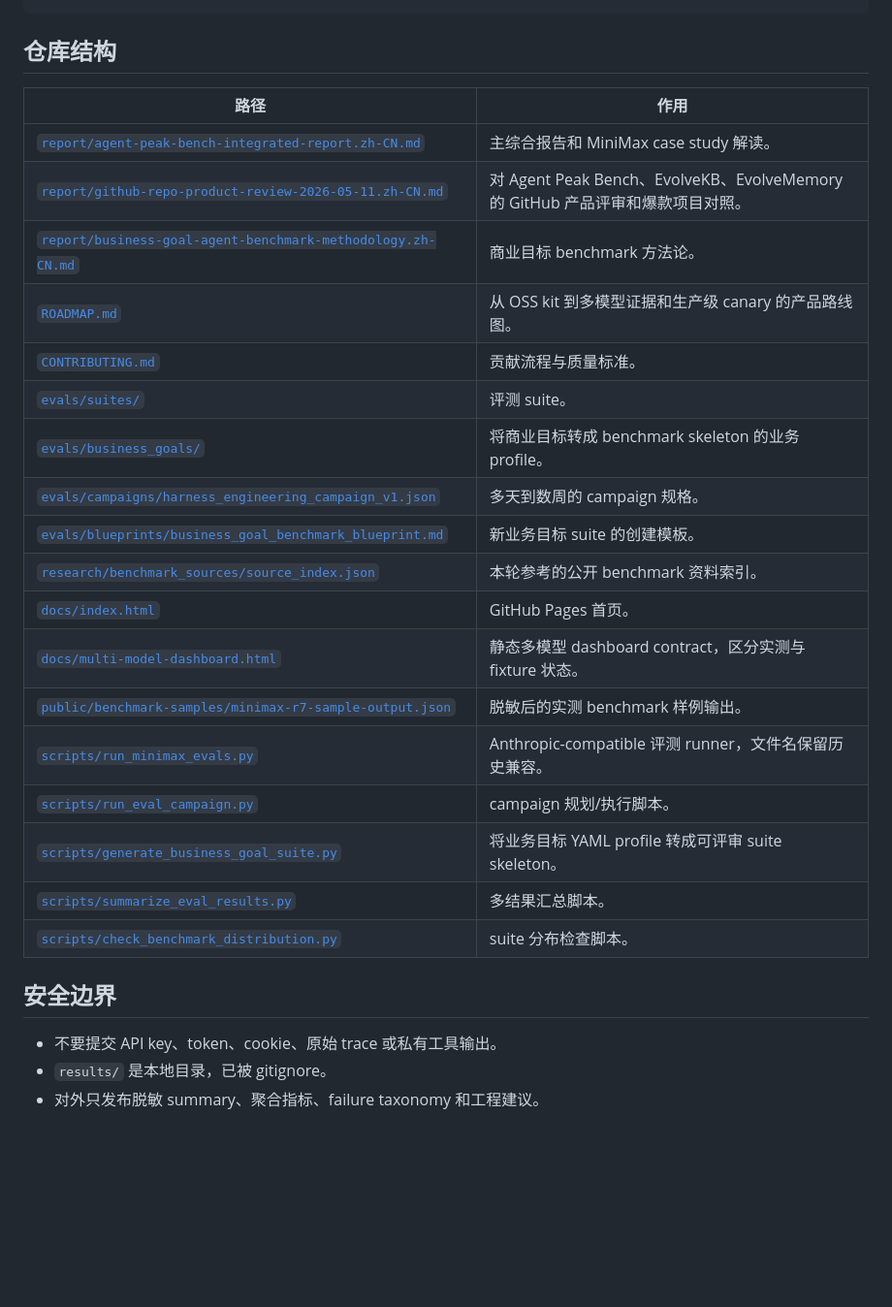
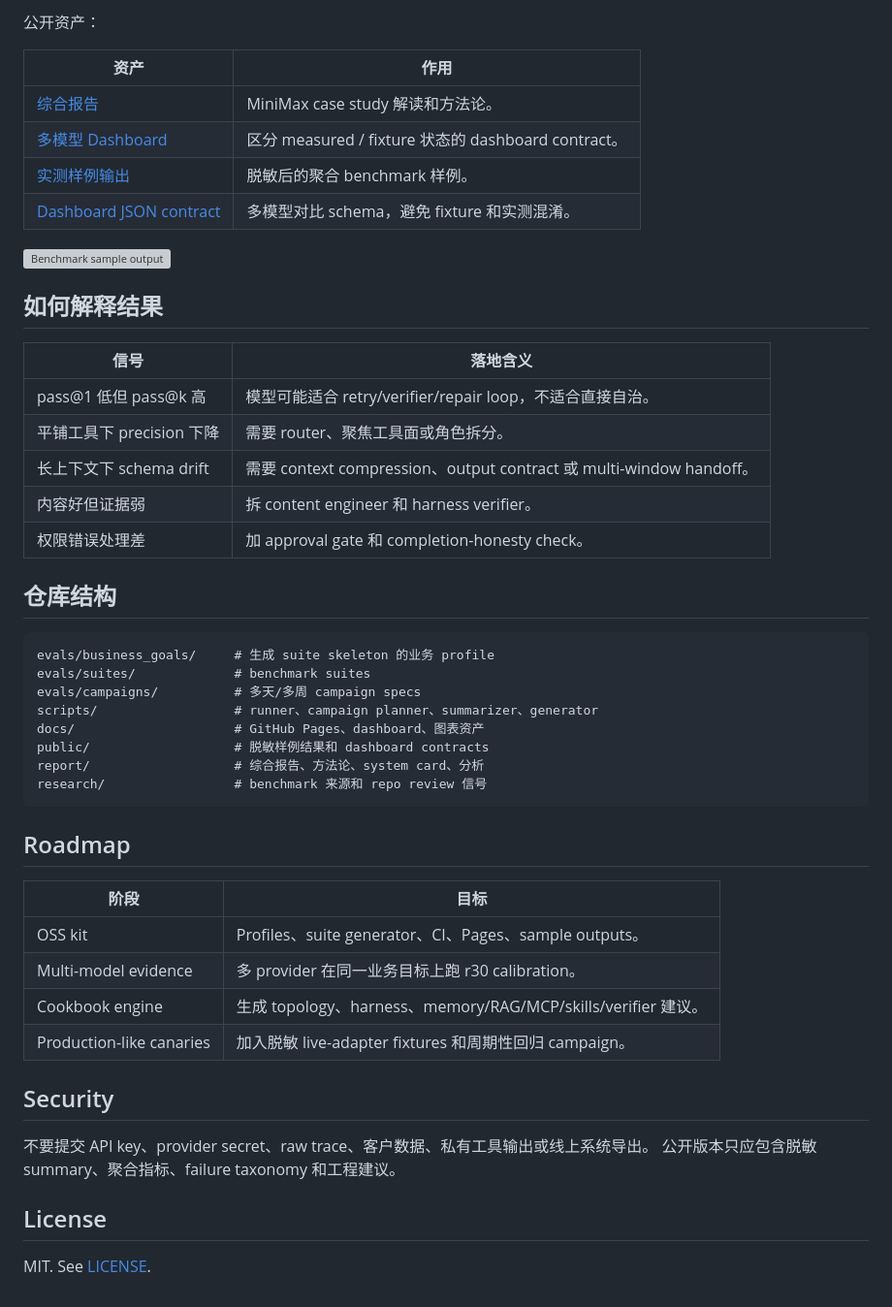
Before and after one commit to 2sao7sao/agent-peak-bench, a Markdown page: README.zh-CN.md, the part around one of its changes. Shown at 97% size. GitHub-like rendering; blank space fills up the shorter version; grey boxes are pictures that could not be loaded.

Commit message:
Reframe README around benchmark product story

````diff
--- a/README.zh-CN.md
+++ b/README.zh-CN.md
@@ -160,29 +133,51 @@ python3 scripts/check_benchmark_distribution.py
+公开资产：
+
+| 资产 | 作用 |
+| --- | --- |
+| [综合报告](./report/agent-peak-bench-integrated-report.zh-CN.md) | MiniMax case study 解读和方法论。 |
+| [多模型 Dashboard](./docs/multi-model-dashboard.html) | 区分 measured / fixture 状态的 dashboard contract。 |
+| [实测样例输出](./public/benchmark-samples/minimax-r7-sample-output.json) | 脱敏后的聚合 benchmark 样例。 |
+| [Dashboard JSON contract](./public/multi-model-dashboard-sample.json) | 多模型对比 schema，避免 fixture 和实测混淆。 |
+
+![Benchmark sample output](docs/assets/benchmark-sample-output.svg)
+
+## 如何解释结果
+
+| 信号 | 落地含义 |
+| --- | --- |
+| pass@1 低但 pass@k 高 | 模型可能适合 retry/verifier/repair loop，不适合直接自治。 |
+| 平铺工具下 precision 下降 | 需要 router、聚焦工具面或角色拆分。 |
+| 长上下文下 schema drift | 需要 context compression、output contract 或 multi-window handoff。 |
+| 内容好但证据弱 | 拆 content engineer 和 harness verifier。 |
+| 权限错误处理差 | 加 approval gate 和 completion-honesty check。 |
 
 ## 仓库结构
 
-| 路径 | 作用 |
+```text
+evals/business_goals/     # 生成 suite skeleton 的业务 profile
+evals/suites/             # benchmark suites
+evals/campaigns/          # 多天/多周 campaign specs
+scripts/                  # runner、campaign planner、summarizer、generator
+docs/                     # GitHub Pages、dashboard、图表资产
+public/                   # 脱敏样例结果和 dashboard contracts
+report/                   # 综合报告、方法论、system card、分析
+research/                 # benchmark 来源和 repo review 信号
+```
+
+## Roadmap
+
+| 阶段 | 目标 |
 | --- | --- |
-| [`report/agent-peak-bench-integrated-report.zh-CN.md`](./report/agent-peak-bench-integrated-report.zh-CN.md) | 主综合报告和 MiniMax case study 解读。 |
-| [`report/github-repo-product-review-2026-05-11.zh-CN.md`](./report/github-repo-product-review-2026-05-11.zh-CN.md) | 对 Agent Peak Bench、EvolveKB、EvolveMemory 的 GitHub 产品评审和爆款项目对照。 |
-| [`report/business-goal-agent-benchmark-methodology.zh-CN.md`](./report/business-goal-agent-benchmark-methodology.zh-CN.md) | 商业目标 benchmark 方法论。 |
-| [`ROADMAP.md`](./ROADMAP.md) | 从 OSS kit 到多模型证据和生产级 canary 的产品路线图。 |
-| [`CONTRIBUTING.md`](./CONTRIBUTING.md) | 贡献流程与质量标准。 |
-| [`evals/suites/`](./evals/suites) | 评测 suite。 |
-| [`evals/business_goals/`](./evals/business_goals) | 将商业目标转成 benchmark skeleton 的业务 profile。 |
-| [`evals/campaigns/harness_engineering_campaign_v1.json`](./evals/campaigns/harness_engineering_campaign_v1.json) | 多天到数周的 campaign 规格。 |
-| [`evals/blueprints/business_goal_benchmark_blueprint.md`](./evals/blueprints/business_goal_benchmark_blueprint.md) | 新业务目标 suite 的创建模板。 |
-| [`research/benchmark_sources/source_index.json`](./research/benchmark_sources/source_index.json) | 本轮参考的公开 benchmark 资料索引。 |
-| [`docs/index.html`](./docs/index.html) | GitHub Pages 首页。 |
-| [`docs/multi-model-dashboard.html`](./docs/multi-model-dashboard.html) | 静态多模型 dashboard contract，区分实测与 fixture 状态。 |
-| [`public/benchmark-samples/minimax-r7-sample-output.json`](./public/benchmark-samples/minimax-r7-sample-output.json) | 脱敏后的实测 benchmark 样例输出。 |
-| [`scripts/run_minimax_evals.py`](./scripts/run_minimax_evals.py) | Anthropic-compatible 评测 runner，文件名保留历史兼容。 |
-| [`scripts/run_eval_campaign.py`](./scripts/run_eval_campaign.py) | campaign 规划/执行脚本。 |
-| [`scripts/generate_business_goal_suite.py`](./scripts/generate_business_goal_suite.py) | 将业务目标 YAML profile 转成可评审 suite skeleton。 |
-| [`scripts/summarize_eval_results.py`](./scripts/summarize_eval_results.py) | 多结果汇总脚本。 |
-| [`scripts/check_benchmark_distribution.py`](./scripts/check_benchmark_distribution.py) | suite 分布检查脚本。 |
+| OSS kit | Profiles、suite generator、CI、Pages、sample outputs。 |
+| Multi-model evidence | 多 provider 在同一业务目标上跑 r30 calibration。 |
+| Cookbook engine | 生成 topology、harness、memory/RAG/MCP/skills/verifier 建议。 |
+| Production-like canaries | 加入脱敏 live-adapter fixtures 和周期性回归 campaign。 |
 
-## 安全边界
+## Security
 
-- 不要提交 API key、token、cookie、原始 trace 或私有工具输出。
-- `results/` 是本地目录，已被 gitignore。
-- 对外只发布脱敏 summary、聚合指标、failure taxonomy 和工程建议。
+不要提交 API key、provider secret、raw trace、客户数据、私有工具输出或线上系统导出。
+公开版本只应包含脱敏 summary、聚合指标、failure taxonomy 和工程建议。
+
+## License
+
+MIT. See [LICENSE](LICENSE).
````
Also changed, not shown: other parts of README.zh-CN.md (+80 -107 lines), README.md (+128 -140 lines).
